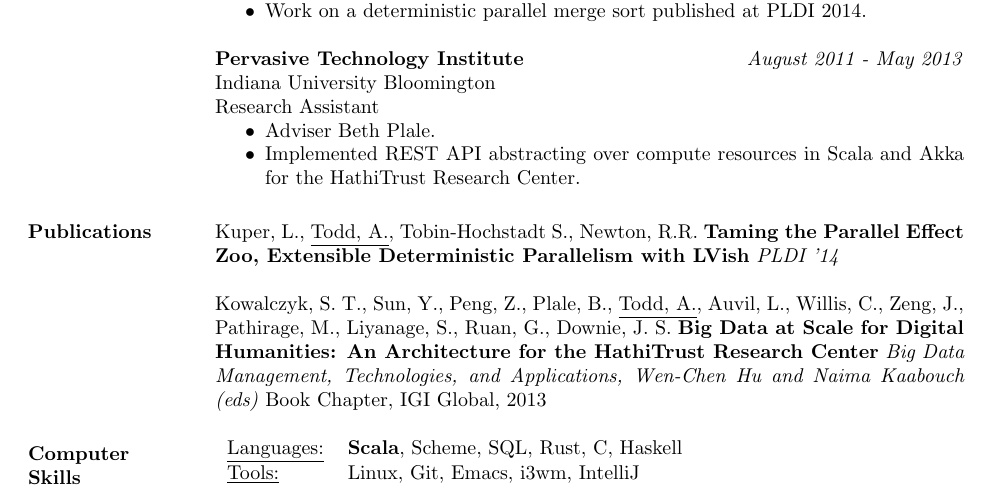
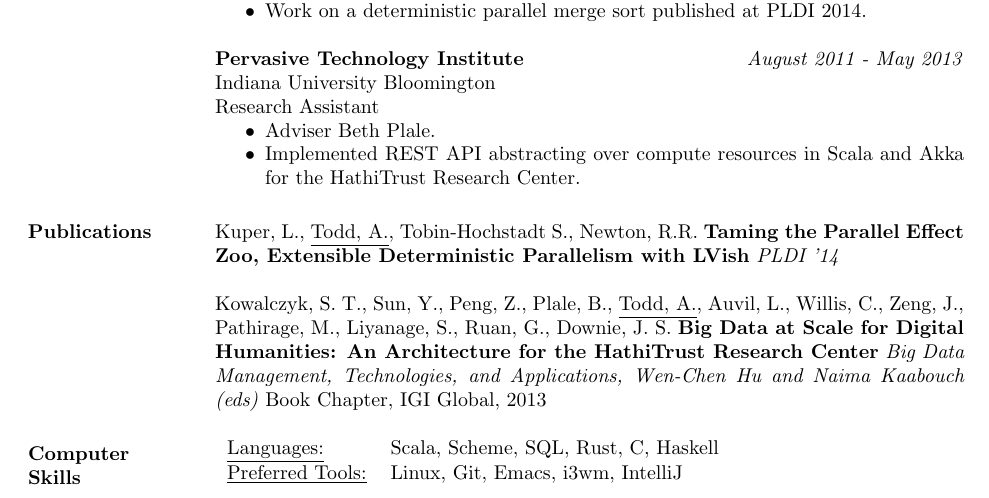
Before and after one commit to toddaaro/resume, a LaTeX CV (aarontodd_resume.tex): part of the page, cut so that both start at the same text. Compiled offline with pdfLaTeX.

Commit message:
updated formatting on computer skills

```diff
--- a/aarontodd_resume.tex
+++ b/aarontodd_resume.tex
@@ -75,8 +75,8 @@ Kowalczyk, S. T., Sun, Y., Peng, Z., Plale, B., \underline{Todd, A.}, Auvil, L.,
 % Tabulate Computer Skills; p{3in} defines paragraph 3 inches wide
 \section{Computer \\ Skills}
    \begin{tabular}{l p{3in}}
-    \underline{Languages:} & {\bf Scala}, Scheme, SQL, Rust, C, Haskell \\
-    \underline{Tools:} & Linux, Git, Emacs, i3wm, IntelliJ
+    \underline{Languages:} & Scala, Scheme, SQL, Rust, C, Haskell \\
+    \underline{Preferred Tools:} & Linux, Git, Emacs, i3wm, IntelliJ
    \end{tabular}
 
 \end{resume}
```
Also changed, not shown: aarontodd_resume.pdf.
